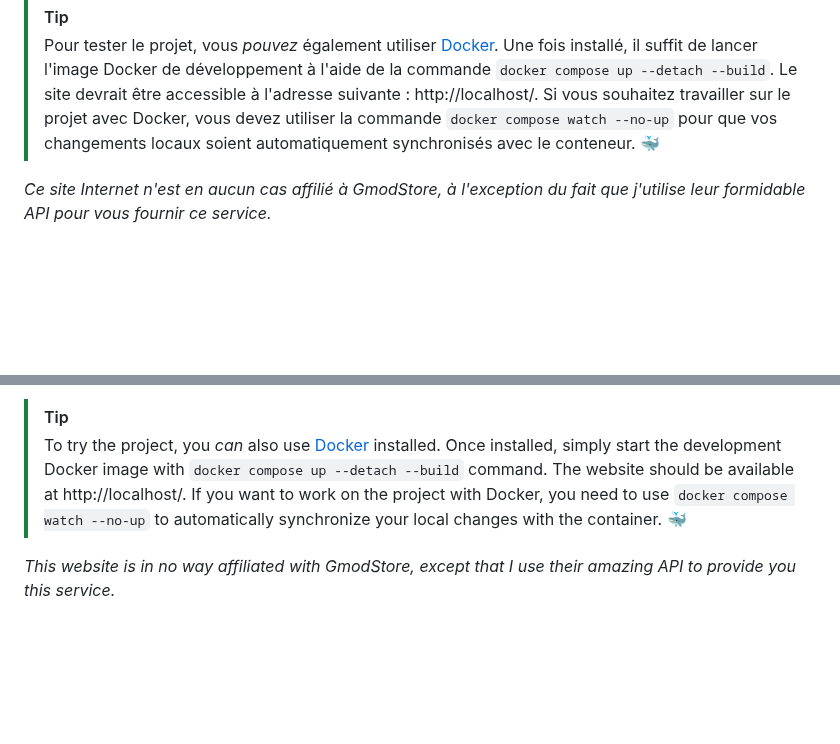
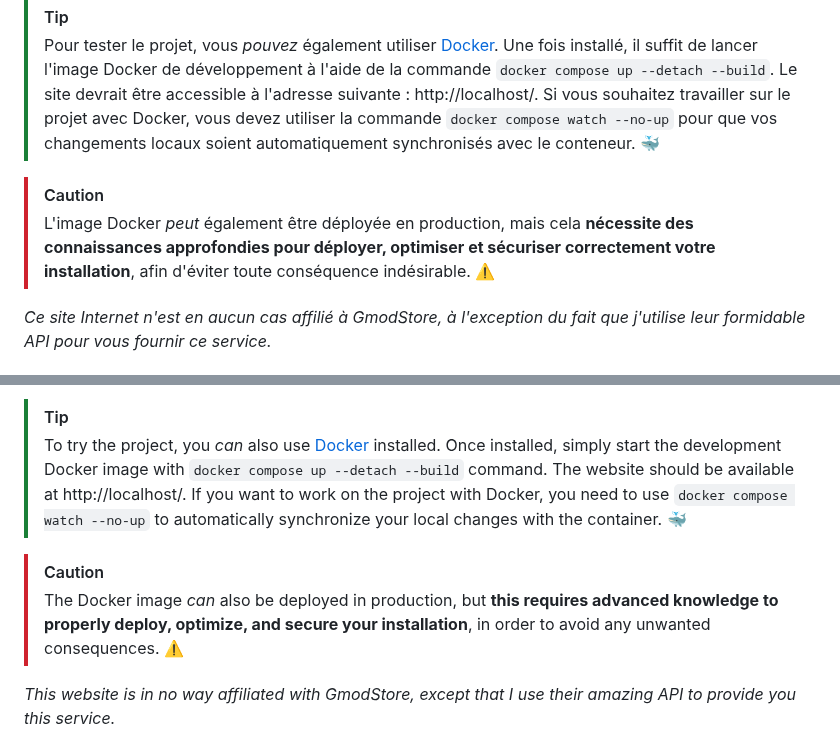
Before and after one commit to FlorianLeChat/GmodStore-Downloader, a Markdown page: README.md, 2 parts joined by grey strips. Drawn GitHub-style; blank space fills up the shorter version.

Commit message:
Added extra information on best practice for production deployment

```diff
--- a/README.md
+++ b/README.md
@@ -18,6 +18,9 @@ Les jetons peuvent être générés à cette adresse : https://www.gmodstore.com
 
 > [!TIP]
 > Pour tester le projet, vous *pouvez* également utiliser [Docker](https://www.docker.com/). Une fois installé, il suffit de lancer l'image Docker de développement à l'aide de la commande `docker compose up --detach --build`. Le site devrait être accessible à l'adresse suivante : http://localhost/. Si vous souhaitez travailler sur le projet avec Docker, vous devez utiliser la commande `docker compose watch --no-up` pour que vos changements locaux soient automatiquement synchronisés avec le conteneur. 🐳
+
+> [!CAUTION]
+> L'image Docker *peut* également être déployée en production, mais cela **nécessite des connaissances approfondies pour déployer, optimiser et sécuriser correctement votre installation**, afin d'éviter toute conséquence indésirable. ⚠️
 
 *Ce site Internet n'est en aucun cas affilié à GmodStore, à l'exception du fait que j'utilise leur formidable API pour vous fournir ce service.*
 
@@ -40,6 +43,9 @@ Tokens can be generated at this address: https://www.gmodstore.com/settings/pers
 > [!TIP]
 > To try the project, you *can* also use [Docker](https://www.docker.com/) installed. Once installed, simply start the development Docker image with `docker compose up --detach --build` command. The website should be available at http://localhost/. If you want to work on the project with Docker, you need to use `docker compose watch --no-up` to automatically synchronize your local changes with the container. 🐳
 
+> [!CAUTION]
+> The Docker image *can* also be deployed in production, but **this requires advanced knowledge to properly deploy, optimize, and secure your installation**, in order to avoid any unwanted consequences. ⚠️
+
 *This website is in no way affiliated with GmodStore, except that I use their amazing API to provide you this service.*
 
 ![image](https://user-images.githubusercontent.com/26360935/190854337-559ea766-dc34-4b49-b9bb-f3f69399f92d.png)
```
